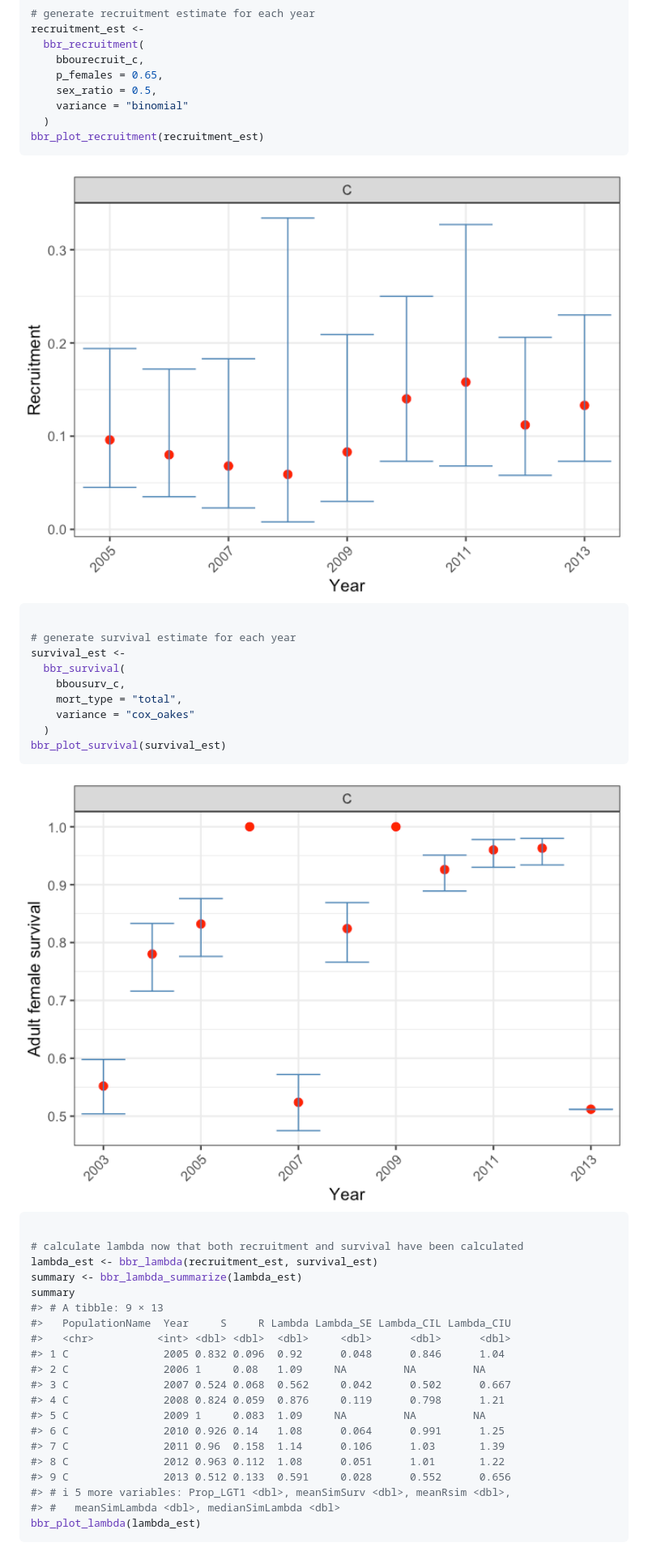
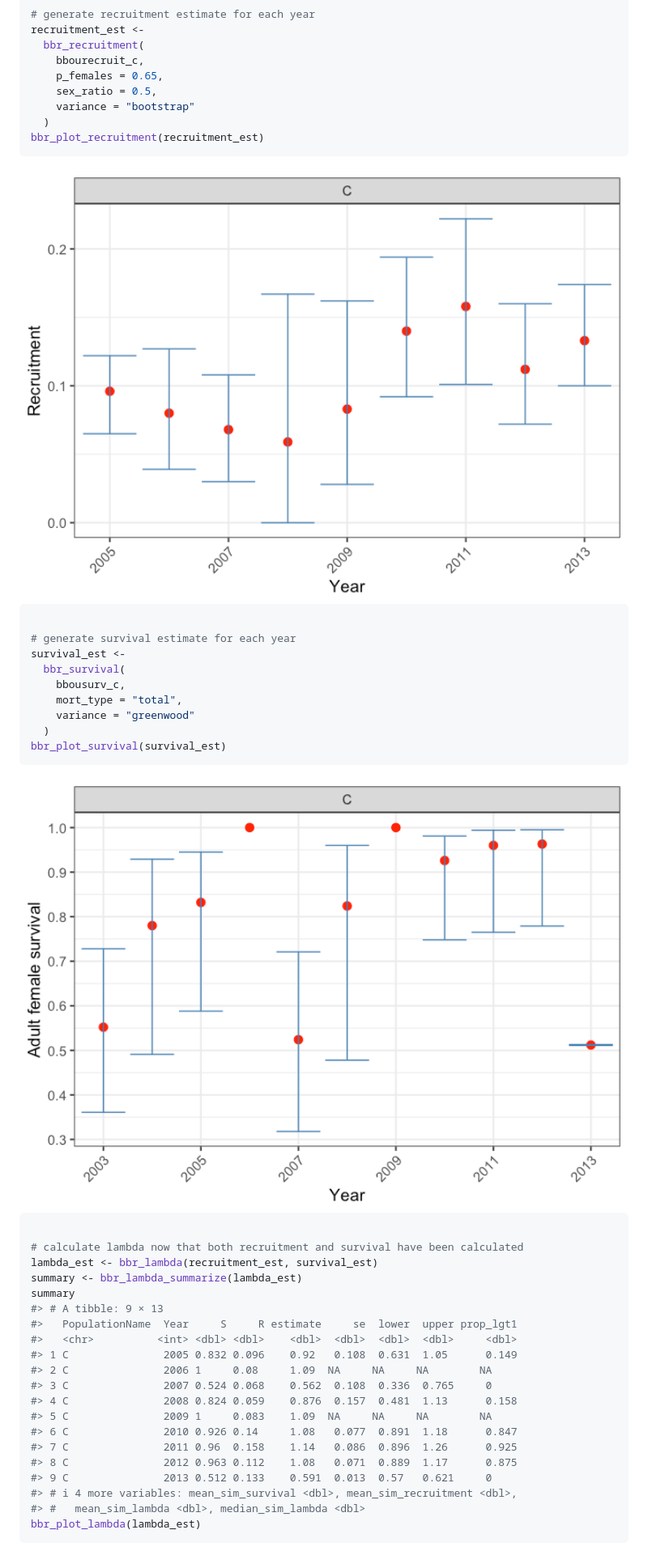
Before and after one commit to poissonconsulting/bbouretro, a Markdown page: README.md, the part around the change. Shown: that part at 81% size. GitHub-like rendering; pictures changed too: man/figures/README-unnamed-chunk-4-1.png, man/figures/README-unnamed-chunk-4-2.png.

````diff
--- a/README.md
+++ b/README.md
@@ -59,7 +59,7 @@ recruitment_est <-
     bbourecruit_c,
     p_females = 0.65,
     sex_ratio = 0.5,
-    variance = "binomial"
+    variance = "bootstrap"
   )
 bbr_plot_recruitment(recruitment_est)
 ```
@@ -73,7 +73,7 @@ survival_est <-
   bbr_survival(
     bbousurv_c,
     mort_type = "total",
-    variance = "cox_oakes"
+    variance = "greenwood"
   )
 bbr_plot_survival(survival_est)
 ```
@@ -87,19 +87,19 @@ lambda_est <- bbr_lambda(recruitment_est, survival_est)
 summary <- bbr_lambda_summarize(lambda_est)
 summary
 #> # A tibble: 9 × 13
-#>   PopulationName  Year     S     R Lambda Lambda_SE Lambda_CIL Lambda_CIU
-#>   <chr>          <int> <dbl> <dbl>  <dbl>     <dbl>      <dbl>      <dbl>
-#> 1 C               2005 0.832 0.096  0.92      0.048      0.846      1.04
-#> 2 C               2006 1     0.08   1.09     NA         NA         NA
-#> 3 C               2007 0.524 0.068  0.562     0.042      0.502      0.667
-#> 4 C               2008 0.824 0.059  0.876     0.119      0.798      1.21
-#> 5 C               2009 1     0.083  1.09     NA         NA         NA
-#> 6 C               2010 0.926 0.14   1.08      0.064      0.991      1.25
-#> 7 C               2011 0.96  0.158  1.14      0.106      1.03       1.39
-#> 8 C               2012 0.963 0.112  1.08      0.051      1.01       1.22
-#> 9 C               2013 0.512 0.133  0.591     0.028      0.552      0.656
-#> # ℹ 5 more variables: Prop_LGT1 <dbl>, meanSimSurv <dbl>, meanRsim <dbl>,
-#> #   meanSimLambda <dbl>, medianSimLambda <dbl>
+#>   PopulationName  Year     S     R estimate     se  lower  upper prop_lgt1
+#>   <chr>          <int> <dbl> <dbl>    <dbl>  <dbl>  <dbl>  <dbl>     <dbl>
+#> 1 C               2005 0.832 0.096    0.92   0.108  0.631  1.05      0.149
+#> 2 C               2006 1     0.08     1.09  NA     NA     NA        NA
+#> 3 C               2007 0.524 0.068    0.562  0.108  0.336  0.765     0
+#> 4 C               2008 0.824 0.059    0.876  0.157  0.481  1.13      0.158
+#> 5 C               2009 1     0.083    1.09  NA     NA     NA        NA
+#> 6 C               2010 0.926 0.14     1.08   0.077  0.891  1.18      0.847
+#> 7 C               2011 0.96  0.158    1.14   0.086  0.896  1.26      0.925
+#> 8 C               2012 0.963 0.112    1.08   0.071  0.889  1.17      0.875
+#> 9 C               2013 0.512 0.133    0.591  0.013  0.57   0.621     0
+#> # ℹ 4 more variables: mean_sim_survival <dbl>, mean_sim_recruitment <dbl>,
+#> #   mean_sim_lambda <dbl>, median_sim_lambda <dbl>
 bbr_plot_lambda(lambda_est)
 ```
 
````
Also changed, not shown: man/figures/README-unnamed-chunk-4-3.png, man/figures/README-unnamed-chunk-4-4.png, 1 other file.
